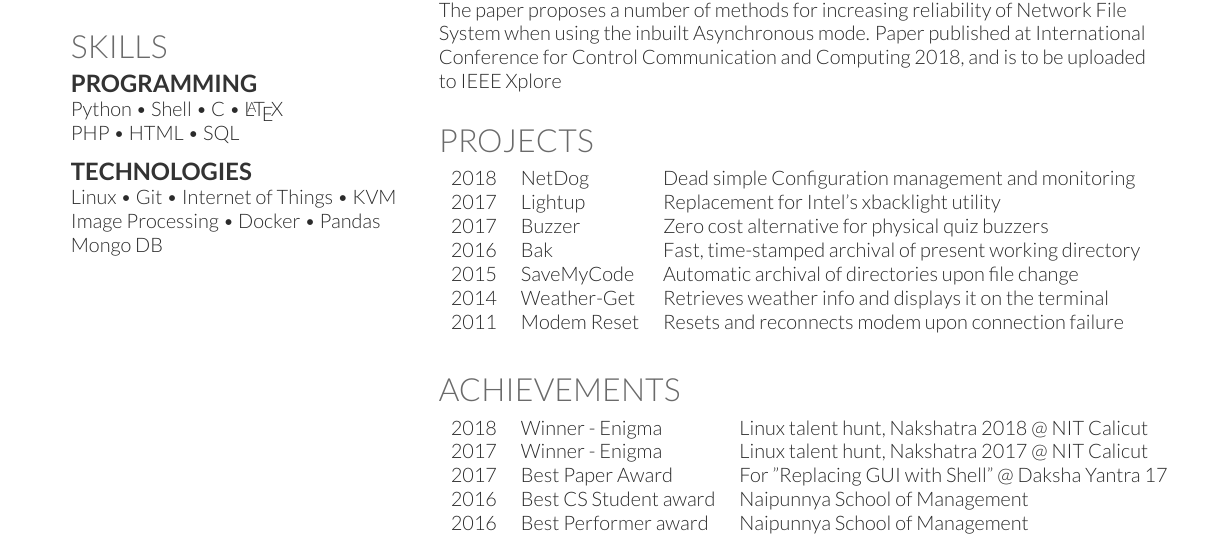
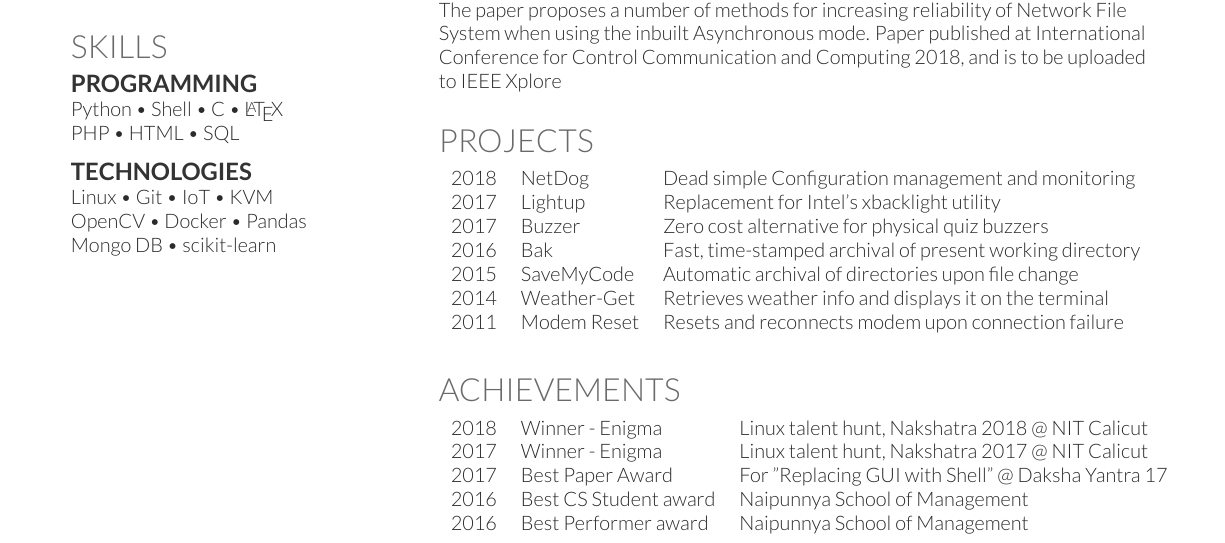
Before and after one commit to karuvally/short_cv, a LaTeX CV (resume_karuvally.tex): part of the page, cut so that both start at the same text. Compiled offline with XeLaTeX.

Commit message:
added sklearn

```diff
--- a/resume_karuvally.tex
+++ b/resume_karuvally.tex
@@ -137,9 +137,9 @@ PHP \textbullet{} HTML \textbullet{} SQL
 \sectionsep
 
 \subsection{Technologies}
-Linux \textbullet{} Git \textbullet{} Internet of Things \textbullet{} KVM
-Image Processing \textbullet{} Docker \textbullet{} Pandas
-Mongo DB
+Linux \textbullet{} Git \textbullet{} IoT \textbullet{} KVM \\
+OpenCV \textbullet{} Docker \textbullet{} Pandas \\
+Mongo DB \textbullet{} scikit-learn
 \sectionsep
 
 %%%%%%%%%%%%%%%%%%%%%%%%%%%%%%%%%%%%%%
```
Also changed, not shown: resume_karuvally.pdf.
